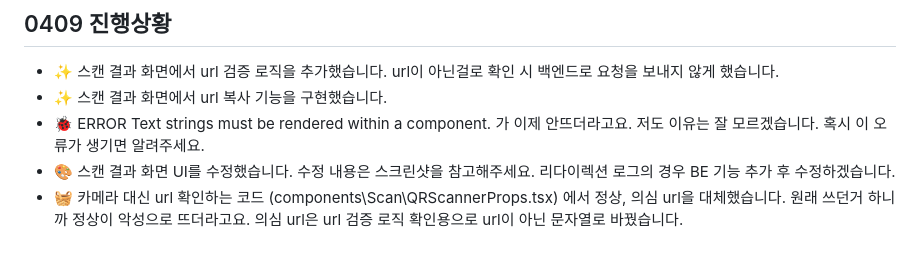
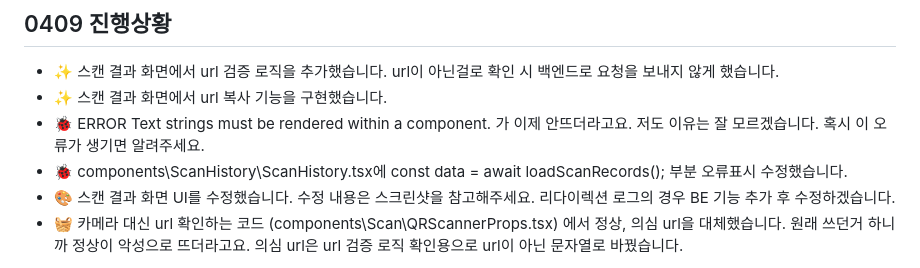
Before and after one commit to Capstone-CanDo/frontend_re, a Markdown page: README.md, the part around the change. GitHub-like rendering.

Commit message:
📘 Revise README to reflect recent updates and fixes
Updated README with new features, bug fixes, and UI changes.

```diff
--- a/README.md
+++ b/README.md
@@ -18,6 +18,7 @@ expo 기반으로 다시 만든 프엔 레포
 - ✨ 스캔 결과 화면에서 url 검증 로직을 추가했습니다. url이 아닌걸로 확인 시 백엔드로 요청을 보내지 않게 했습니다.
 - ✨ 스캔 결과 화면에서 url 복사 기능을 구현했습니다.
 - 🐞 ERROR  Text strings must be rendered within a <Text> component. 가 이제 안뜨더라고요. 저도 이유는 잘 모르겠습니다. 혹시 이 오류가 생기면 알려주세요.
+- 🐞 components\ScanHistory\ScanHistory.tsx에 const data = await loadScanRecords(); 부분 오류표시 수정했습니다.
 - 🎨 스캔 결과 화면 UI를 수정했습니다. 수정 내용은 스크린샷을 참고해주세요. 리다이렉션 로그의 경우 BE 기능 추가 후 수정하겠습니다.
 - 🧺 카메라 대신 url 확인하는 코드 (components\Scan\QRScannerProps.tsx) 에서 정상, 의심 url을 대체했습니다. 원래 쓰던거 하니까 정상이 악성으로 뜨더라고요. 의심 url은 url 검증 로직 확인용으로 url이 아닌 문자열로 바꿨습니다.
 <p align="center">
```
